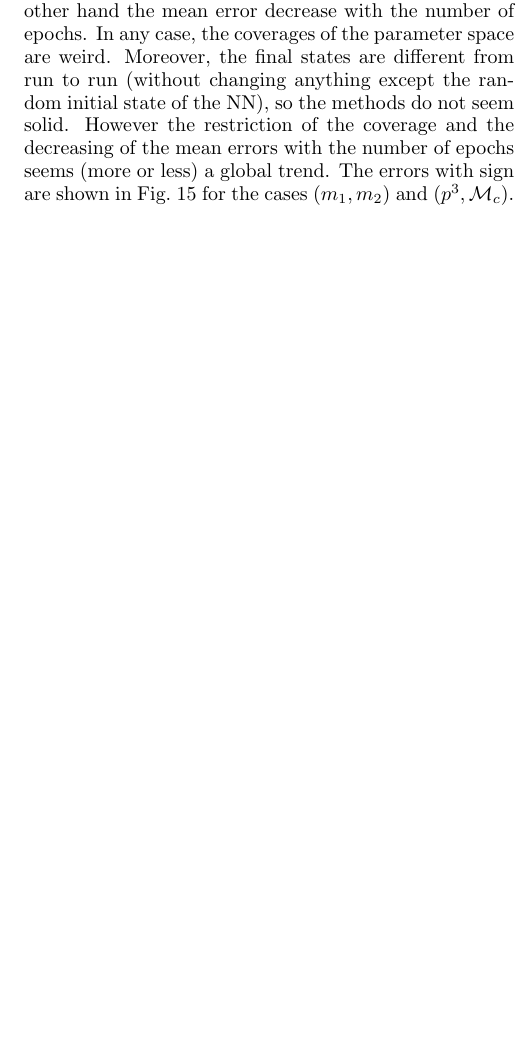
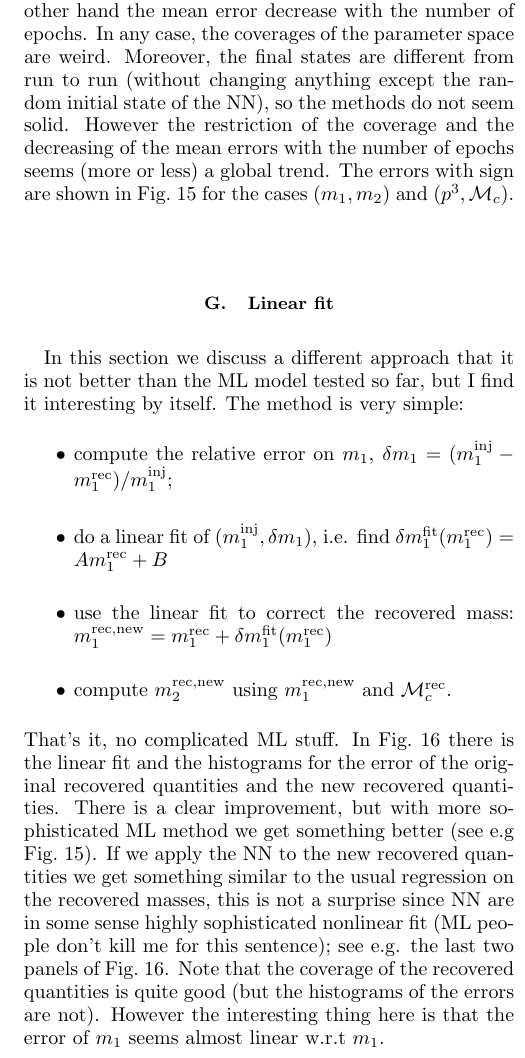
Before and after one commit to PhoenixBirdCreations/IPAM2021_ML, a LaTeX paper (notes/notesFriendlyFormat.tex): part of one column of page 11 of 13, cut so that both start at the same text, the shorter picture padded with empty space. Compiled offline with pdfLaTeX.

Commit message:
added linear approach

```diff
--- a/notes/notesFriendlyFormat.tex
+++ b/notes/notesFriendlyFormat.tex
@@ -678,3 +678,4 @@ $(m_1,m_2)$ and $(p^3, \Mc)$.
 \end{figure}
 %
 
+\subsection{Linear fit}
@@ -681,3 +694,29 @@ $(m_1,m_2)$ and $(p^3, \Mc)$.
+\end{figure}
+In this section we discuss a different approach that it is not better than the ML
+model tested so far, but I find it interesting by itself.
+The method is very simple:
+\begin{itemize}
+\item compute the relative error on $m_1$,
+$\delta m_1 = (m_1^{\rm inj}-m_1^{\rm rec})/m_1^{\rm inj}$;
+\item do a linear fit of $(m_1^{\rm inj}, \delta m_1)$, i.e. find
+$\delta m_1^{\rm fit}(m_1^{\rm rec}) = A m_1^{\rm rec} + B$
+\item use the linear fit to correct the recovered mass:
+$m_1^{\rm rec, new} = m_1^{\rm rec} + \delta m_1^{\rm fit}(m_1^{\rm rec})$
+\item compute $m_2^{\rm rec, new}$ using $m_1^{\rm rec, new}$ and $\Mc^{\rm rec}$.
+\end{itemize}
+That's it, no complicated ML stuff.
+In Fig.~\ref{fig:linear} there is the linear fit and the histograms for
+the error of the original recovered quantities and the new recovered quantities. There
+is a clear improvement, but with more sophisticated ML method we get something better
+(see e.g Fig.~\ref{fig:errhisto}).
+If we apply the NN to the new recovered quantities we get something similar
+to the usual regression on the recovered masses, this is not a surprise
+since NN are in some sense highly sophisticated nonlinear fit (ML people don't kill me
+for this sentence); see e.g. the last two panels of Fig.~\ref{fig:linear}.
+Note that the coverage of the recovered quantities is quite good (but the histograms
+of the errors are not).
+However the interesting thing here is that the error of $m_1$ seems almost linear w.r.t $m_1$.
+
 \subsection{Is the $q$-distribution in the injected data a problem?}
 \label{sec:epochs_quniform}
 %
```
Also changed, not shown: notes/Figs/linear_checkm1.png (added), notes/Figs/linear_checkm2.png (added), notes/Figs/linear_fit.png (added), notes/Figs/linear_histo.png (added), notes/Figs/linear_thenNN_m2.png (added), notes/Figs/linear_thenNN_q.png (added), notes/notesFriendlyFormat.tex (15 more changed lines), 3 other files.
